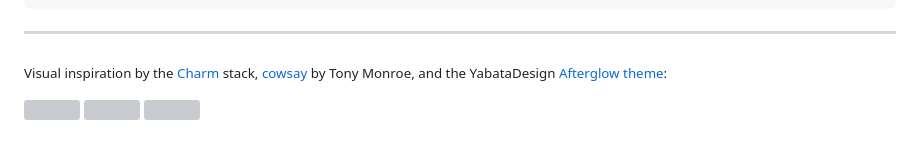
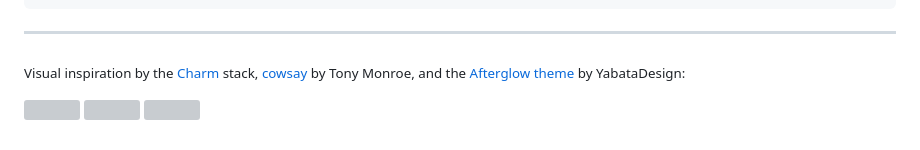
Before and after one commit to NCMBianchi/ncmbianchi.github.io, a Markdown page: README.md, the part around the change. Rendered like a GitHub page; grey boxes are pictures that could not be loaded.

```diff
--- a/README.md
+++ b/README.md
@@ -48,7 +48,7 @@
 
 ---
 
-<sub>Visual inspiration by the [Charm](https://charm.sh) stack, [cowsay](https://github.com/tnalpgge/rank-amateur-cowsay) by Tony Monroe, and the YabataDesign [Afterglow theme](https://yabatadesign.github.io/afterglow-theme/):</sub>
+<sub>Visual inspiration by the [Charm](https://charm.sh) stack, [cowsay](https://github.com/tnalpgge/rank-amateur-cowsay) by Tony Monroe, and the [Afterglow theme](https://yabatadesign.github.io/afterglow-theme/) by YabataDesign:</sub>
 
 <a href="https://github.com/charmbracelet/lipgloss"><img src="https://wsrv.nl/?url=https://github.com/user-attachments/assets/d13bbe1a-d2b2-4d18-9302-419a0bc3f579&trim=10&output=png" height="100"></a>
 <a href="https://github.com/charmbracelet/gum"><img src="https://repository-images.githubusercontent.com/502193049/988f298e-d3fa-4337-9e46-0c54df302946" height="100"></a>
```
